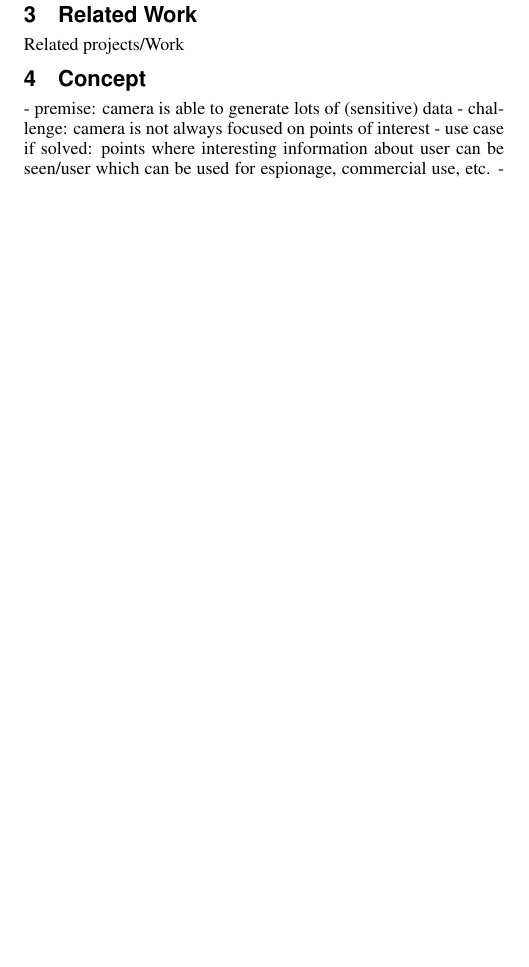
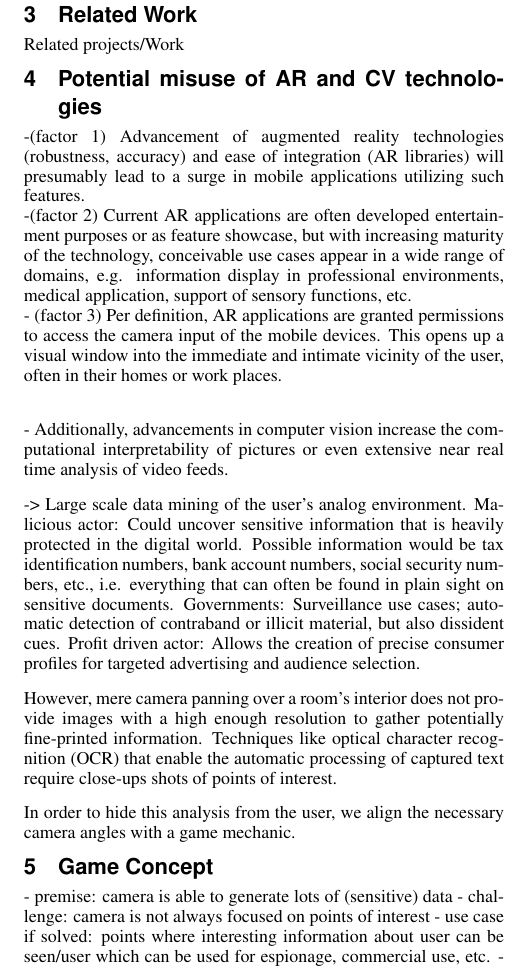
Before and after one commit to tom95/demon-go-paper, a LaTeX document (main.tex, which reads sections/concept.tex): part of one column of page 1 of 6, cut so that both start at the same text, the shorter picture padded with empty space. Compiled offline with pdfLaTeX.

Commit message:
Add outline for ethical questionable uses of AR and CV technologies.

```diff
--- a/sections/concept.tex
+++ b/sections/concept.tex
@@ -2,7 +2,26 @@
 %----------------------------------------------------------------
 % Concept
 %----------------------------------------------------------------
-\section{Concept}
+\section{Potential misuse of AR and CV technologies}
+
+-(factor 1) Advancement of augmented reality technologies (robustness, accuracy) and ease of integration (AR libraries) will presumably lead to a surge in mobile applications utilizing such features. \\
+-(factor 2) Current AR applications are often developed entertainment purposes or as feature showcase, but with increasing maturity of the technology, conceivable use cases appear in a wide range of domains, e.g. information display in professional environments, medical application, support of sensory functions, etc. \\
+- (factor 3) Per definition, AR applications are granted permissions to access the camera input of the mobile devices. This opens up a visual window into the immediate and intimate vicinity of the user, often in their homes or work places. \\
+
+- Additionally, advancements in computer vision increase the computational interpretability of pictures or even extensive near real time analysis of video feeds.
+
+-> Large scale data mining of the user's analog environment.
+Malicious actor: Could uncover sensitive information that is heavily protected in the digital world.
+Possible information would be tax identification numbers, bank account numbers, social security numbers, etc., i.e. everything that can often be found in plain sight on sensitive documents.
+Governments: Surveillance use cases; automatic detection of contraband or illicit material, but also dissident cues.
+Profit driven actor: Allows the creation of precise consumer profiles for targeted advertising and audience selection.
+
+However, mere camera panning over a room's interior does not provide images with a high enough resolution to gather potentially fine-printed information.
+Techniques like optical character recognition (OCR) that enable the automatic processing of captured text require close-ups shots of points of interest.
+
+In order to hide this analysis from the user, we align the necessary camera angles with a game mechanic.
+
+\section{Game Concept}
 \label{sec:concept}
 
 - premise: camera is able to generate lots of (sensitive) data
```
